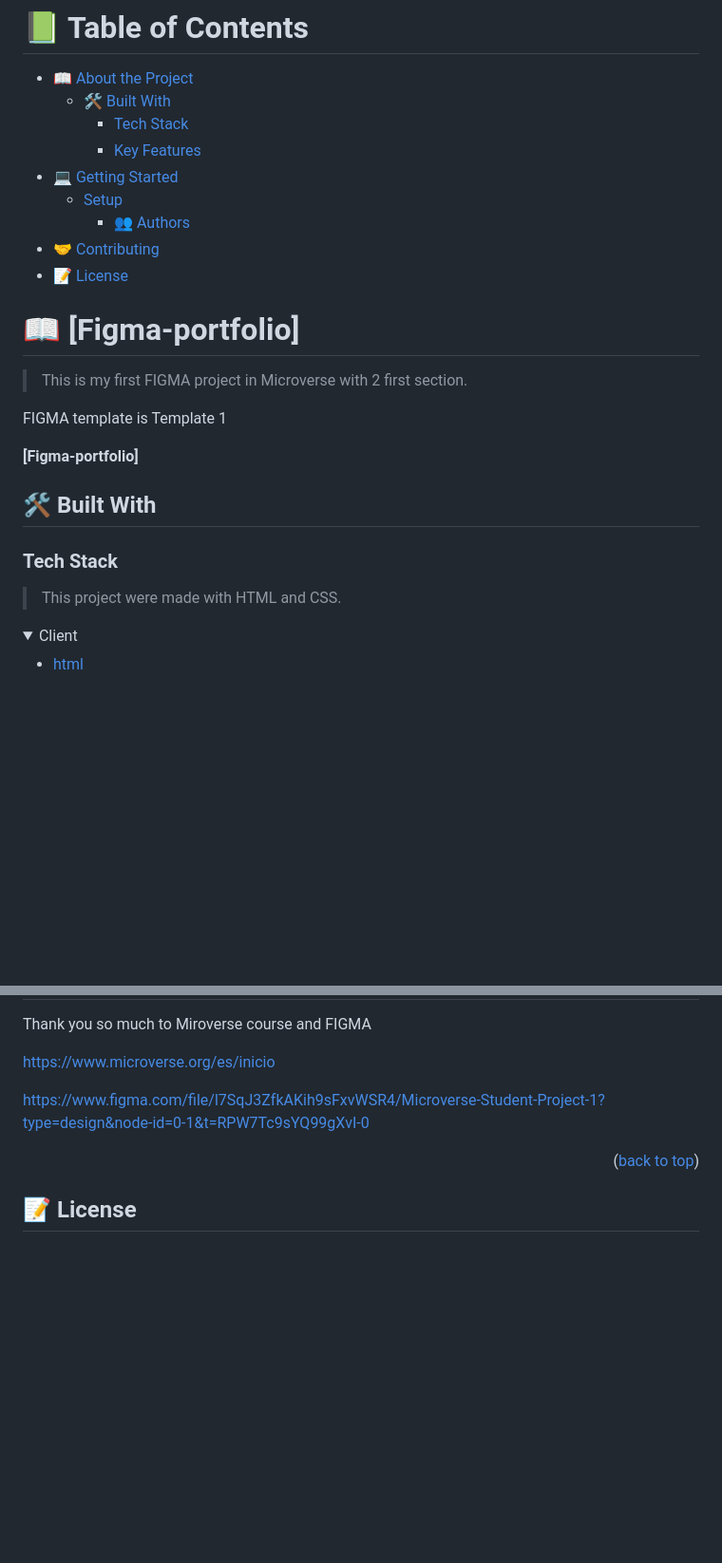
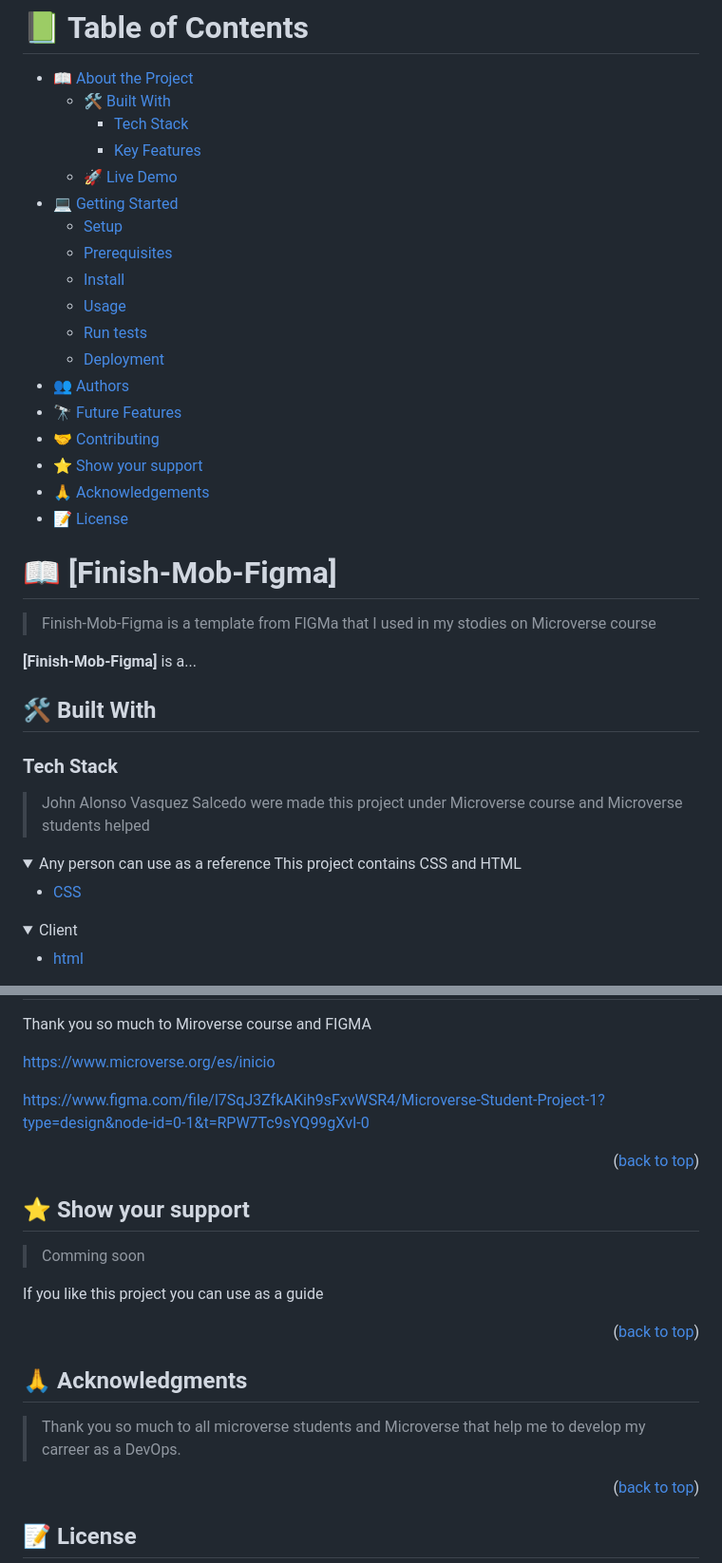
Before and after one commit to jovasal/Finish-Mob-Figma, a Markdown page: README.md, 2 parts joined by grey strips. Shown at 95% size. GitHub-like rendering; folded sections open; blank space fills up the shorter version.

```diff
--- a/README.md
+++ b/README.md
@@ -14,27 +17,41 @@
   - [🛠 Built With](#built-with)
     - [Tech Stack](#tech-stack)
     - [Key Features](#key-features)
+  - [🚀 Live Demo](#live-demo)
 - [💻 Getting Started](#getting-started)
   - [Setup](#setup)
-    - [👥 Authors](#authors)
+  - [Prerequisites](#prerequisites)
+  - [Install](#install)
+  - [Usage](#usage)
+  - [Run tests](#run-tests)
+  - [Deployment](#deployment)
+- [👥 Authors](#authors)
+- [🔭 Future Features](#future-features)
 - [🤝 Contributing](#contributing)
+- [⭐️ Show your support](#support)
+- [🙏 Acknowledgements](#acknowledgements)
 - [📝 License](#license)
 
 <!-- PROJECT DESCRIPTION -->
 
-# 📖 [Figma-portfolio] <a name="about-project"></a>
+# 📖 [Finish-Mob-Figma] <a name="about-project"></a>
 
-> This is my first FIGMA project in Microverse with 2 first section.
+> Finish-Mob-Figma is a template from FIGMa that I used in my stodies on Microverse course
 
-FIGMA template is Template 1
-
-**[Figma-portfolio]**
+**[Finish-Mob-Figma]** is a...
 
 ## 🛠 Built With <a name="built-with"></a>
 
 ### Tech Stack <a name="tech-stack"></a>
 
-> This project were made with HTML and CSS.
+> John Alonso Vasquez Salcedo were made this project under Microverse course and Microverse students helped
+
+<details>
+  <summary>Any person can use as a reference This project contains CSS and HTML</summary>
+  <ul>
+    <li><a href="(https://lenguajecss.com/)">CSS</a></li>
+  </ul>
+</details>
 
 <details>
   <summary>Client</summary>
@@ -121,6 +206,24 @@ Thank you so much to Miroverse course and FIGMA
 https://www.microverse.org/es/inicio
 
 https://www.figma.com/file/l7SqJ3ZfkAKih9sFxvWSR4/Microverse-Student-Project-1?type=design&node-id=0-1&t=RPW7Tc9sYQ99gXvI-0
+
+<p align="right">(<a href="#readme-top">back to top</a>)</p>
+
+<!-- SUPPORT -->
+
+## ⭐️ Show your support <a name="support"></a>
+
+> Comming soon
+
+If you like this project you can use as a guide
+
+<p align="right">(<a href="#readme-top">back to top</a>)</p>
+
+<!-- ACKNOWLEDGEMENTS -->
+
+## 🙏 Acknowledgments <a name="acknowledgements"></a>
+
+> Thank you so much to all microverse students and Microverse that help me to develop my carreer as a DevOps.
 
 <p align="right">(<a href="#readme-top">back to top</a>)</p>
 
```
Also changed, not shown: other parts of README.md (+80 -9 lines).
